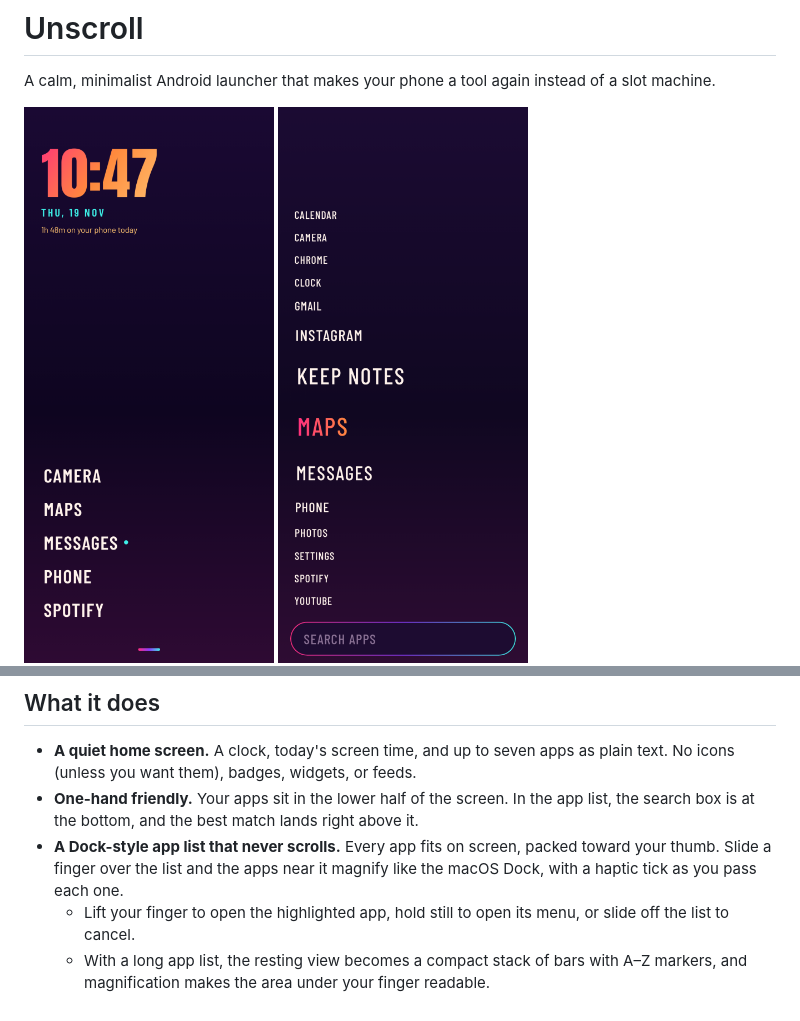
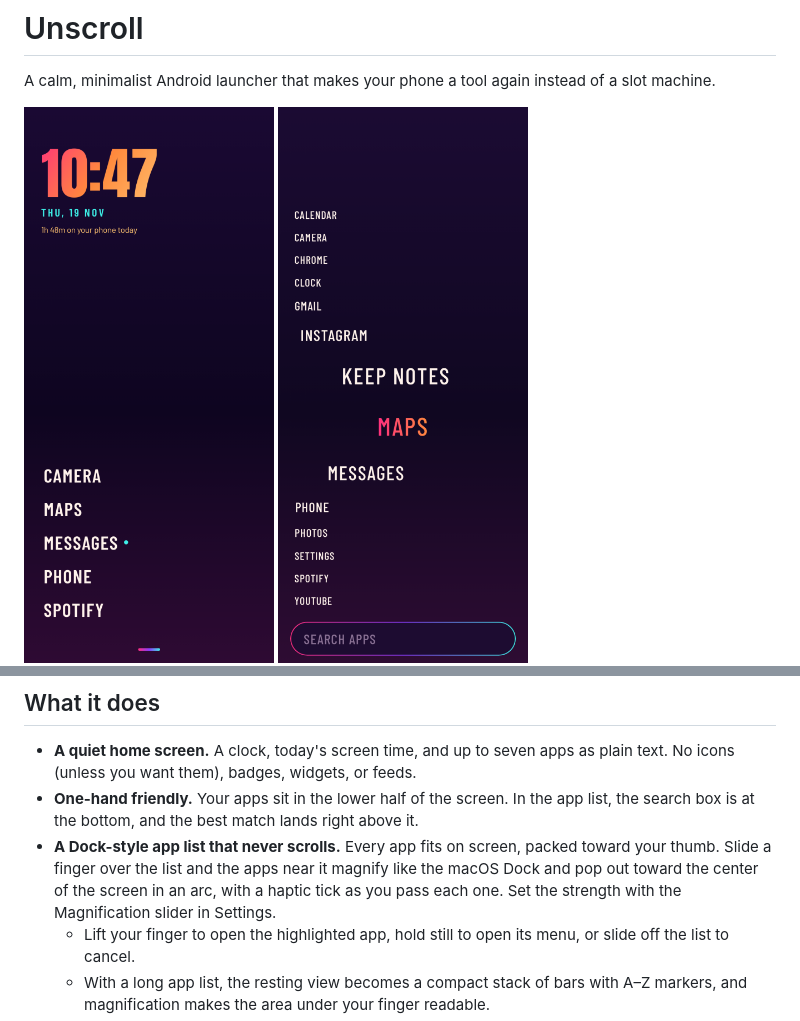
Before and after one commit to prajwalstark/A, a Markdown page: README.md, 2 parts joined by grey strips. GitHub-like rendering; pictures changed too: docs/app-list.png.

```diff
--- a/README.md
+++ b/README.md
@@ -12,7 +12,7 @@ A calm, minimalist Android launcher that makes your phone a tool again instead o
 
 - **A quiet home screen.** A clock, today's screen time, and up to seven apps as plain text. No icons (unless you want them), badges, widgets, or feeds.
 - **One-hand friendly.** Your apps sit in the lower half of the screen. In the app list, the search box is at the bottom, and the best match lands right above it.
-- **A Dock-style app list that never scrolls.** Every app fits on screen, packed toward your thumb. Slide a finger over the list and the apps near it magnify like the macOS Dock, with a haptic tick as you pass each one.
+- **A Dock-style app list that never scrolls.** Every app fits on screen, packed toward your thumb. Slide a finger over the list and the apps near it magnify like the macOS Dock and pop out toward the center of the screen in an arc, with a haptic tick as you pass each one. Set the strength with the Magnification slider in Settings.
   - Lift your finger to open the highlighted app, hold still to open its menu, or slide off the list to cancel.
   - With a long app list, the resting view becomes a compact stack of bars with A–Z markers, and magnification makes the area under your finger readable.
   - Tap the search box to type instead. Press Enter to open the top match. In Settings you can have the keyboard open automatically.
```
Also changed, not shown: 5 other files.
